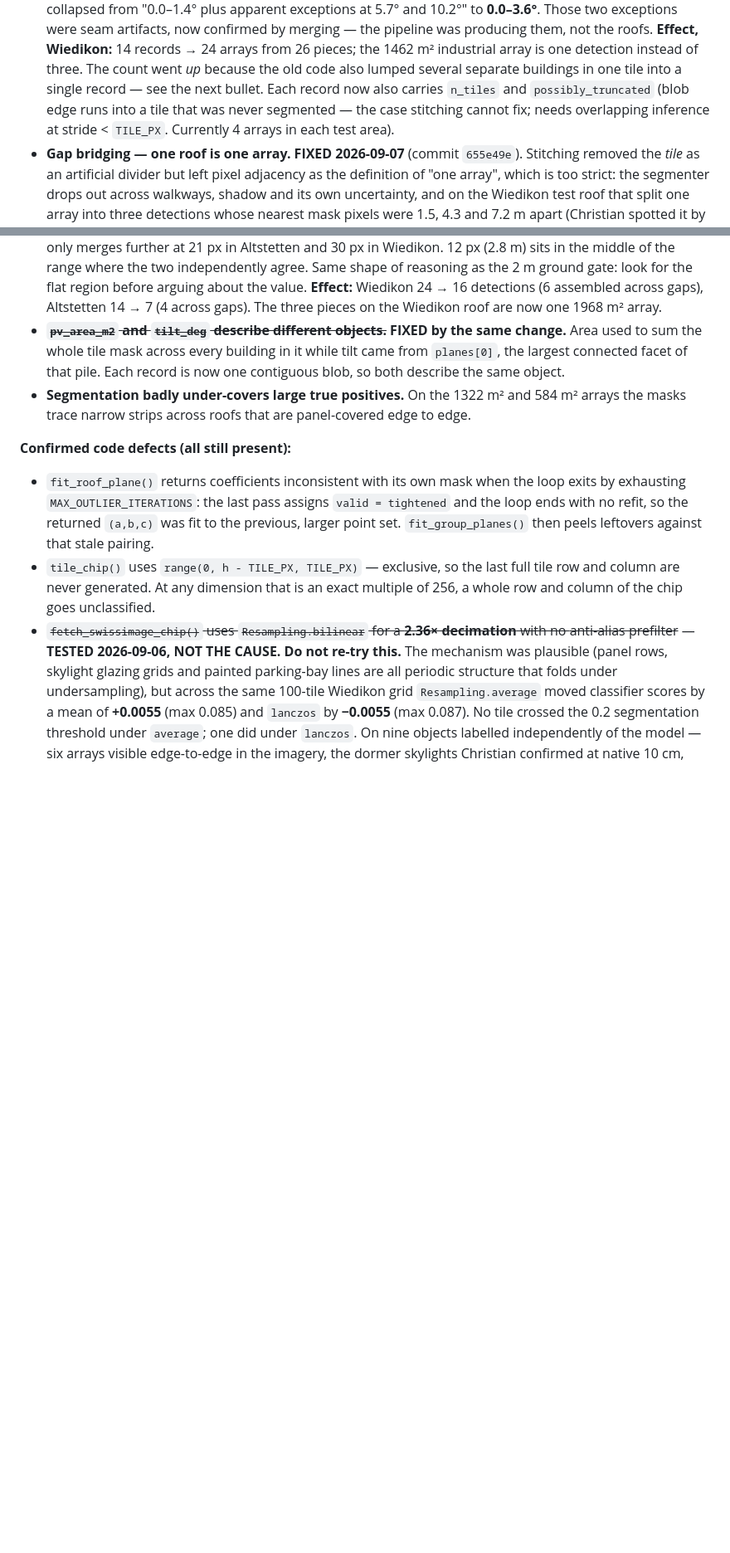
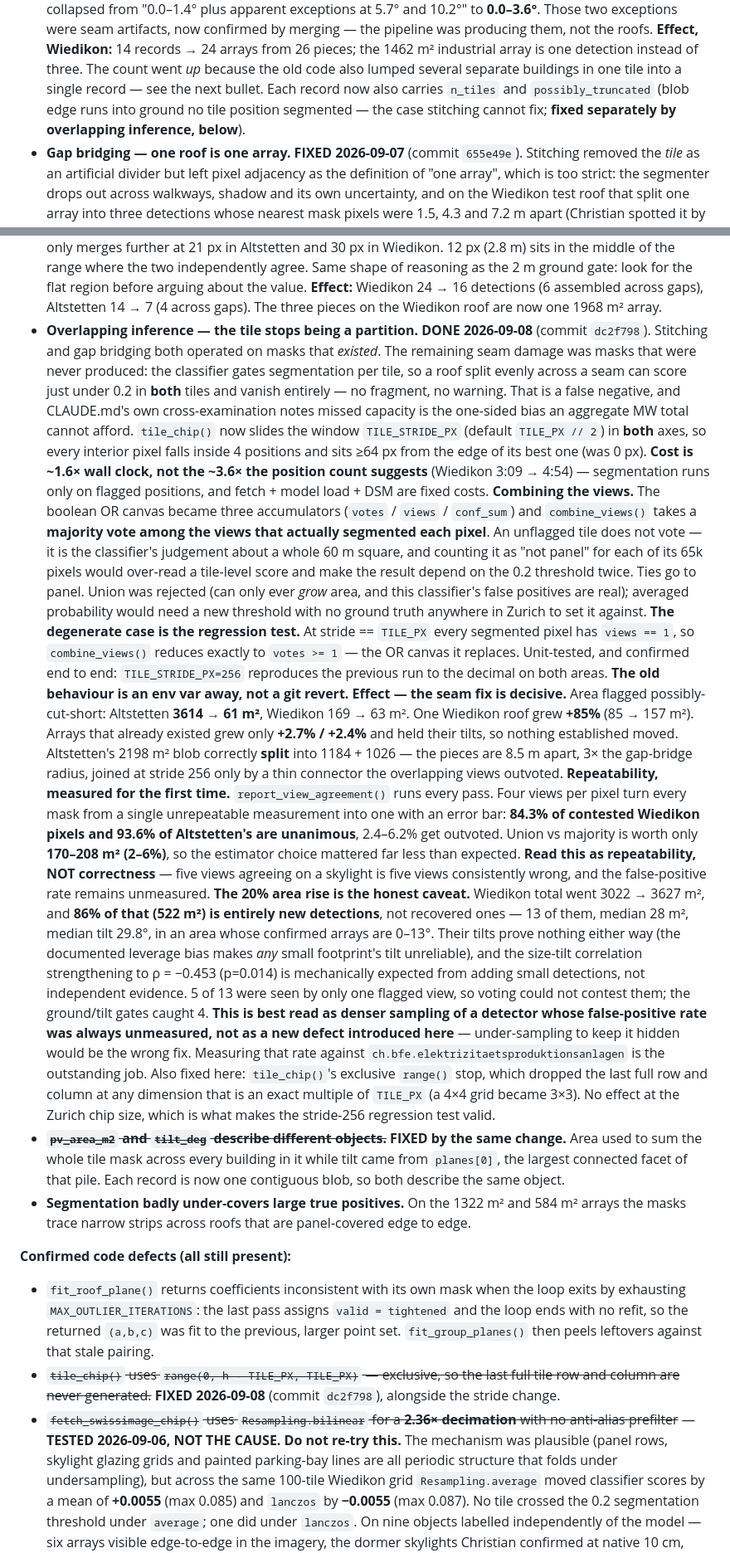
Before and after one commit to hammerly-energy/sf-solar, a Markdown page: CLAUDE.md, 2 parts joined by grey strips. Shown at 83% size. Drawn GitHub-style; blank space fills up the shorter version.

Commit message:
Record overlapping inference in CLAUDE.md, with the area caveat
Documents both halves honestly: the seam fix is decisive (Altstetten's
possibly-cut-short area 3614 -> 61 m^2) and the repeatability measurement is
new information, but Wiedikon's total area rose 20% and 86% of that is new
detections whose correctness is unmeasured, not recovered ones. Also marks
tile_chip()'s exclusive-range bug fixed.

Co-Authored-By: Claude Opus 5 <noreply@anthropic.com>

```diff
--- a/CLAUDE.md
+++ b/CLAUDE.md
@@ -220,9 +220,9 @@ against the cached detections (`data/level3_cv_*_detections.npz`) before being w
   **Effect, Wiedikon:** 14 records → 24 arrays from 26 pieces; the 1462 m² industrial array is one
   detection instead of three. The count went *up* because the old code also lumped several separate
   buildings in one tile into a single record — see the next bullet.
-  Each record now also carries `n_tiles` and `possibly_truncated` (blob edge runs into a tile that
-  was never segmented — the case stitching cannot fix; needs overlapping inference at stride <
-  `TILE_PX`. Currently 4 arrays in each test area).
+  Each record now also carries `n_tiles` and `possibly_truncated` (blob edge runs into ground no
+  tile position segmented — the case stitching cannot fix; **fixed separately by overlapping
+  inference, below**).
 - **Gap bridging — one roof is one array. FIXED 2026-09-07** (commit `655e49e`). Stitching removed
   the *tile* as an artificial divider but left pixel adjacency as the definition of "one array",
   which is too strict: the segmenter drops out across walkways, shadow and its own uncertainty, and
@@ -244,6 +244,51 @@ against the cached detections (`data/level3_cv_*_detections.npz`) before being w
   2 m ground gate: look for the flat region before arguing about the value.
   **Effect:** Wiedikon 24 → 16 detections (6 assembled across gaps), Altstetten 14 → 7 (4 across
   gaps). The three pieces on the Wiedikon roof are now one 1968 m² array.
+- **Overlapping inference — the tile stops being a partition. DONE 2026-09-08** (commit `dc2f798`).
+  Stitching and gap bridging both operated on masks that *existed*. The remaining seam damage was
+  masks that were never produced: the classifier gates segmentation per tile, so a roof split evenly
+  across a seam can score just under 0.2 in **both** tiles and vanish entirely — no fragment, no
+  warning. That is a false negative, and CLAUDE.md's own cross-examination notes missed capacity is
+  the one-sided bias an aggregate MW total cannot afford. `tile_chip()` now slides the window
+  `TILE_STRIDE_PX` (default `TILE_PX // 2`) in **both** axes, so every interior pixel falls inside 4
+  positions and sits ≥64 px from the edge of its best one (was 0 px).
+  **Cost is ~1.6× wall clock, not the ~3.6× the position count suggests** (Wiedikon 3:09 → 4:54) —
+  segmentation runs only on flagged positions, and fetch + model load + DSM are fixed costs.
+  **Combining the views.** The boolean OR canvas became three accumulators (`votes` / `views` /
+  `conf_sum`) and `combine_views()` takes a **majority vote among the views that actually segmented
+  each pixel**. An unflagged tile does not vote — it is the classifier's judgement about a whole 60 m
+  square, and counting it as "not panel" for each of its 65k pixels would over-read a tile-level
+  score and make the result depend on the 0.2 threshold twice. Ties go to panel. Union was rejected
+  (can only ever *grow* area, and this classifier's false positives are real); averaged probability
+  would need a new threshold with no ground truth anywhere in Zurich to set it against.
+  **The degenerate case is the regression test.** At stride == `TILE_PX` every segmented pixel has
+  `views == 1`, so `combine_views()` reduces exactly to `votes >= 1` — the OR canvas it replaces.
+  Unit-tested, and confirmed end to end: `TILE_STRIDE_PX=256` reproduces the previous run to the
+  decimal on both areas. **The old behaviour is an env var away, not a git revert.**
+  **Effect — the seam fix is decisive.** Area flagged possibly-cut-short: Altstetten **3614 → 61 m²**,
+  Wiedikon 169 → 63 m². One Wiedikon roof grew **+85%** (85 → 157 m²). Arrays that already existed
+  grew only **+2.7% / +2.4%** and held their tilts, so nothing established moved. Altstetten's
+  2198 m² blob correctly **split** into 1184 + 1026 — the pieces are 8.5 m apart, 3× the gap-bridge
+  radius, joined at stride 256 only by a thin connector the overlapping views outvoted.
+  **Repeatability, measured for the first time.** `report_view_agreement()` runs every pass. Four
+  views per pixel turn every mask from a single unrepeatable measurement into one with an error bar:
+  **84.3% of contested Wiedikon pixels and 93.6% of Altstetten's are unanimous**, 2.4–6.2% get
+  outvoted. Union vs majority is worth only **170–208 m² (2–6%)**, so the estimator choice mattered
+  far less than expected. **Read this as repeatability, NOT correctness** — five views agreeing on a
+  skylight is five views consistently wrong, and the false-positive rate remains unmeasured.
+  **The 20% area rise is the honest caveat.** Wiedikon total went 3022 → 3627 m², and **86% of that
+  (522 m²) is entirely new detections**, not recovered ones — 13 of them, median 28 m², median tilt
+  29.8°, in an area whose confirmed arrays are 0–13°. Their tilts prove nothing either way (the
+  documented leverage bias makes *any* small footprint's tilt unreliable), and the size-tilt
+  correlation strengthening to ρ = −0.453 (p=0.014) is mechanically expected from adding small
+  detections, not independent evidence. 5 of 13 were seen by only one flagged view, so voting could
+  not contest them; the ground/tilt gates caught 4. **This is best read as denser sampling of a
+  detector whose false-positive rate was always unmeasured, not as a new defect introduced here** —
+  under-sampling to keep it hidden would be the wrong fix. Measuring that rate against
+  `ch.bfe.elektrizitaetsproduktionsanlagen` is the outstanding job.
+  Also fixed here: `tile_chip()`'s exclusive `range()` stop, which dropped the last full row and
+  column at any dimension that is an exact multiple of `TILE_PX` (a 4×4 grid became 3×3). No effect
+  at the Zurich chip size, which is what makes the stride-256 regression test valid.
 - **~~`pv_area_m2` and `tilt_deg` describe different objects.~~ FIXED by the same change.** Area
   used to sum the whole tile mask across every building in it while tilt came from `planes[0]`, the
   largest connected facet of that pile. Each record is now one contiguous blob, so both describe the
@@ -257,9 +302,8 @@ against the cached detections (`data/level3_cv_*_detections.npz`) before being w
   exhausting `MAX_OUTLIER_ITERATIONS`: the last pass assigns `valid = tightened` and the loop ends with
   no refit, so the returned `(a,b,c)` was fit to the previous, larger point set. `fit_group_planes()`
   then peels leftovers against that stale pairing.
-- `tile_chip()` uses `range(0, h - TILE_PX, TILE_PX)` — exclusive, so the last full tile row and column
-  are never generated. At any dimension that is an exact multiple of 256, a whole row and column of the
-  chip goes unclassified.
+- ~~`tile_chip()` uses `range(0, h - TILE_PX, TILE_PX)` — exclusive, so the last full tile row and
+  column are never generated.~~ **FIXED 2026-09-08** (commit `dc2f798`), alongside the stride change.
 - ~~`fetch_swissimage_chip()` uses `Resampling.bilinear` for a **2.36× decimation** with no
   anti-alias prefilter~~ — **TESTED 2026-09-06, NOT THE CAUSE. Do not re-try this.** The mechanism
   was plausible (panel rows, skylight glazing grids and painted parking-bay lines are all periodic
```
